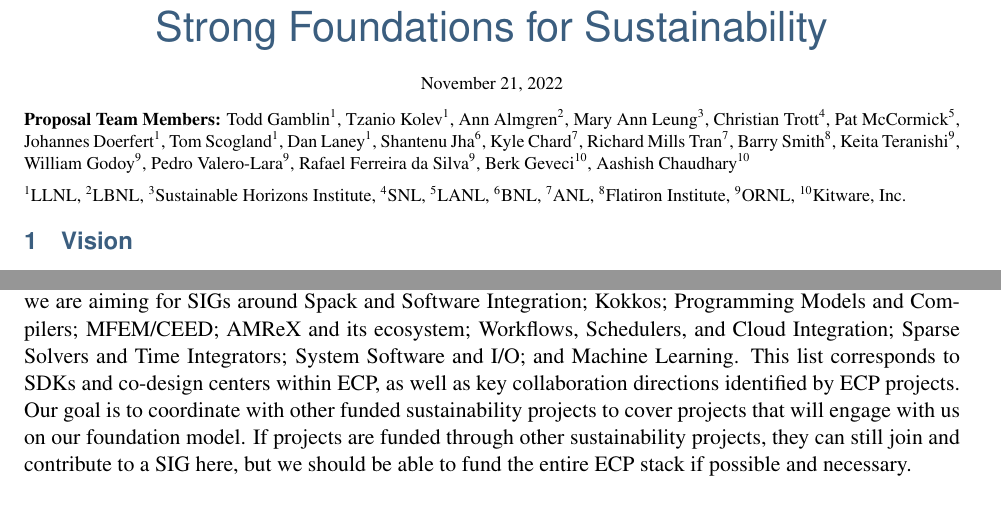
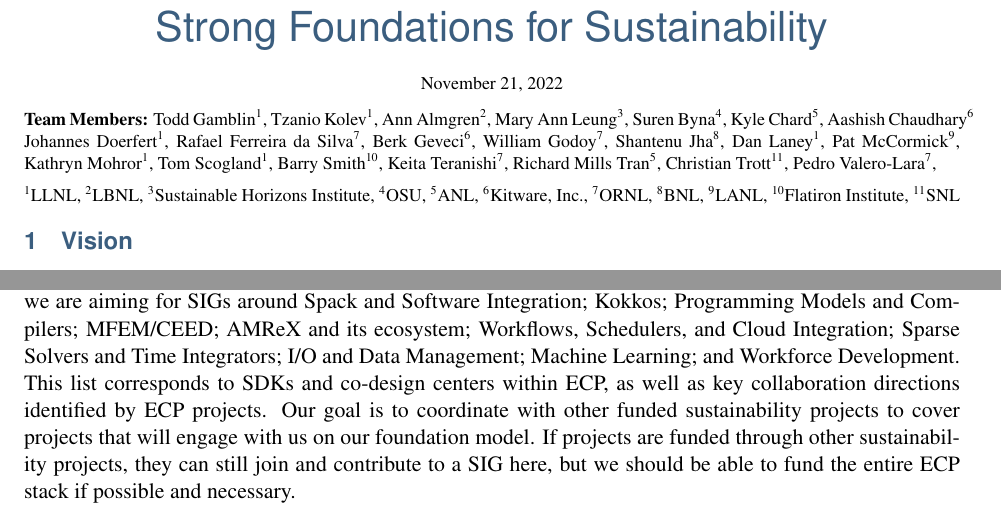
Before and after one commit to tgamblin/ascr-sustainability-fy23, a LaTeX document (ascr-sustainability-fy23.tex): two parts of pages 1 and 3 of 3, joined at a grey line, cut so that both start at the same text. Compiled offline with pdfLaTeX.

Commit message:
Add some people, spell check

```diff
--- a/ascr-sustainability-fy23.tex
+++ b/ascr-sustainability-fy23.tex
@@ -165,38 +165,41 @@ Strong Foundations for Sustainability}
 \maketitle
 
 {\footnotesize
-{\bf Proposal Team Members:}
+{\bf Team Members:}
   Todd Gamblin\textsuperscript{1},
   Tzanio Kolev\textsuperscript{1},
   Ann Almgren\textsuperscript{2},
   Mary Ann Leung\textsuperscript{3},
   %
-  Christian Trott\textsuperscript{4},
-  Pat McCormick\textsuperscript{5},
+  Suren Byna\textsuperscript{4},
+  Kyle Chard\textsuperscript{5},
+  Aashish Chaudhary\textsuperscript{6}
   Johannes Doerfert\textsuperscript{1},
+  Rafael Ferreira da Silva\textsuperscript{7},
+  Berk Geveci\textsuperscript{6},
+  William Godoy\textsuperscript{7},
+  Shantenu Jha\textsuperscript{8},
+  Dan Laney\textsuperscript{1},
+  Pat McCormick\textsuperscript{9},
+  Kathryn Mohror\textsuperscript{1},
   Tom Scogland\textsuperscript{1},
-  Dan Laney\textsuperscript{1},
-  Shantenu Jha\textsuperscript{6},
-  Kyle Chard\textsuperscript{7},
-  Richard Mills Tran\textsuperscript{7},
-  Barry Smith\textsuperscript{8},
-  Keita Teranishi\textsuperscript{9},
-  William Godoy\textsuperscript{9},
-  Pedro Valero-Lara\textsuperscript{9},
-  Rafael Ferreira da Silva\textsuperscript{9},
-  Berk Geveci\textsuperscript{10},
-  Aashish Chaudhary\textsuperscript{10}
+  Barry Smith\textsuperscript{10},
+  Keita Teranishi\textsuperscript{7},
+  Richard Mills Tran\textsuperscript{5},
+  Christian Trott\textsuperscript{11},
+  Pedro Valero-Lara\textsuperscript{7},
 
   \textsuperscript{1}LLNL,
   \textsuperscript{2}LBNL,
   \textsuperscript{3}Sustainable Horizons Institute,
-  \textsuperscript{4}SNL,
-  \textsuperscript{5}LANL,
-  \textsuperscript{6}BNL,
-  \textsuperscript{7}ANL,
-  \textsuperscript{8}Flatiron Institute,
-  \textsuperscript{9}ORNL,
-  \textsuperscript{10}Kitware, Inc.
+  \textsuperscript{4}OSU,
+  \textsuperscript{5}ANL,
+  \textsuperscript{6}Kitware, Inc.,
+  \textsuperscript{7}ORNL,
+  \textsuperscript{8}BNL,
+  \textsuperscript{9}LANL,
+  \textsuperscript{10}Flatiron Institute,
+  \textsuperscript{11}SNL
 
 % Potential additional industry partners
 %  Andy Warner, (HPE)
@@ -401,7 +404,7 @@ We aim to cover as much of the ECP stack as possible with our SIGs. Our list
 is evolving rapidly, but so far we are aiming for SIGs around Spack and Software
 Integration; Kokkos; Programming Models and Compilers; MFEM/CEED; AMReX and its
 ecosystem; Workflows, Schedulers, and Cloud Integration; Sparse Solvers and Time
-Integrators; System Software and I/O; and Machine Learning.
+Integrators; I/O and Data Management; Machine Learning; and Workforce Development.
 %
 This list corresponds to SDKs and co-design centers within ECP, as well as key
 collaboration directions identified by ECP projects. Our goal is to coordinate with
```
Also changed, not shown: ascr-sustainability-fy23.tex (4 more changed lines).
